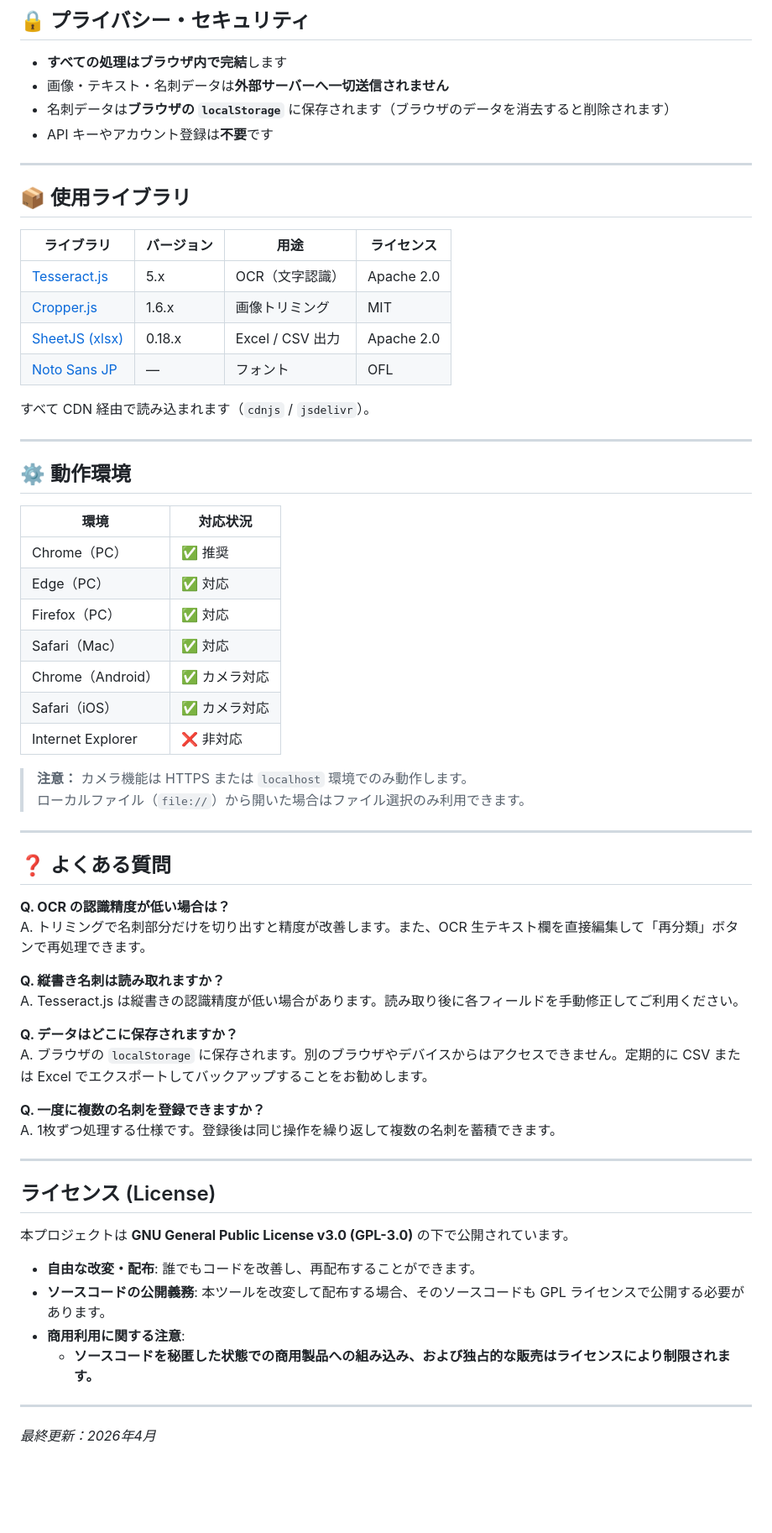
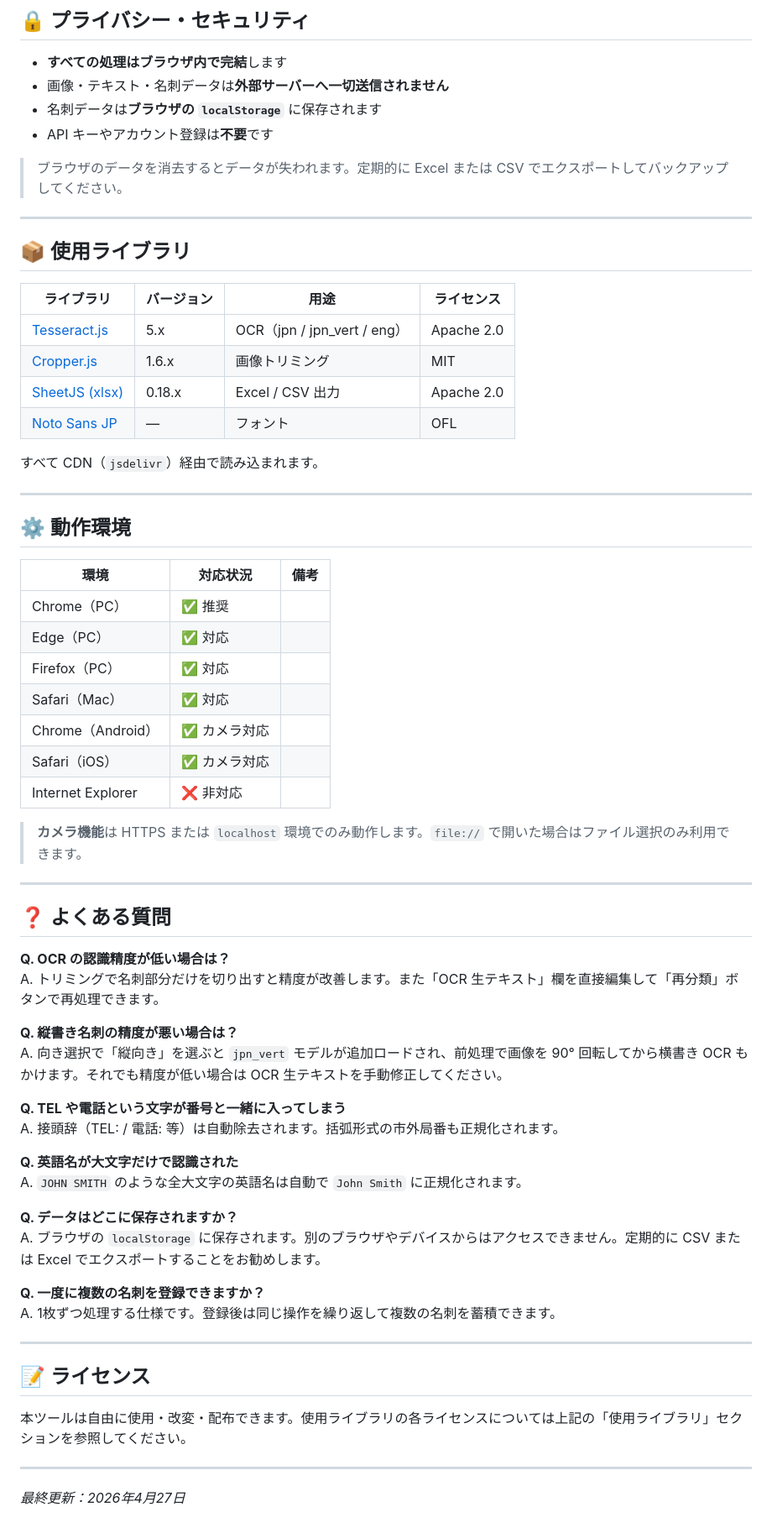
Before and after one commit to okada198803/ID-scan, a Markdown page: README.md, the part around one of its changes. Shown at 84% size. GitHub-like rendering; blank space fills up the shorter version.

```diff
--- a/README.md
+++ b/README.md
@@ -134,8 +221,10 @@ user @ mail . jp   →   user@mail.jp    （メールアドレス正規化）
 
 - **すべての処理はブラウザ内で完結**します
 - 画像・テキスト・名刺データは**外部サーバーへ一切送信されません**
-- 名刺データは**ブラウザの `localStorage`** に保存されます（ブラウザのデータを消去すると削除されます）
+- 名刺データは**ブラウザの `localStorage`** に保存されます
 - API キーやアカウント登録は**不要**です
+
+> ブラウザのデータを消去するとデータが失われます。定期的に Excel または CSV でエクスポートしてバックアップしてください。
 
 ---
 
@@ -143,56 +232,57 @@ user @ mail . jp   →   user@mail.jp    （メールアドレス正規化）
 
 | ライブラリ | バージョン | 用途 | ライセンス |
 |-----------|-----------|------|-----------|
-| [Tesseract.js](https://github.com/naptha/tesseract.js) | 5.x | OCR（文字認識） | Apache 2.0 |
+| [Tesseract.js](https://github.com/naptha/tesseract.js) | 5.x | OCR（jpn / jpn_vert / eng） | Apache 2.0 |
 | [Cropper.js](https://github.com/fengyuanchen/cropperjs) | 1.6.x | 画像トリミング | MIT |
 | [SheetJS (xlsx)](https://sheetjs.com/) | 0.18.x | Excel / CSV 出力 | Apache 2.0 |
 | [Noto Sans JP](https://fonts.google.com/noto/specimen/Noto+Sans+JP) | — | フォント | OFL |
 
-すべて CDN 経由で読み込まれます（`cdnjs` / `jsdelivr`）。
+すべて CDN（`jsdelivr`）経由で読み込まれます。
 
 ---
 
 ## ⚙️ 動作環境
 
-| 環境 | 対応状況 |
-|------|---------|
-| Chrome（PC） | ✅ 推奨 |
-| Edge（PC） | ✅ 対応 |
-| Firefox（PC） | ✅ 対応 |
-| Safari（Mac） | ✅ 対応 |
-| Chrome（Android） | ✅ カメラ対応 |
-| Safari（iOS） | ✅ カメラ対応 |
-| Internet Explorer | ❌ 非対応 |
+| 環境 | 対応状況 | 備考 |
+|------|---------|------|
+| Chrome（PC） | ✅ 推奨 | |
+| Edge（PC） | ✅ 対応 | |
+| Firefox（PC） | ✅ 対応 | |
+| Safari（Mac） | ✅ 対応 | |
+| Chrome（Android） | ✅ カメラ対応 | |
+| Safari（iOS） | ✅ カメラ対応 | |
+| Internet Explorer | ❌ 非対応 | |
 
-> **注意：** カメラ機能は HTTPS または `localhost` 環境でのみ動作します。
-> ローカルファイル（`file://`）から開いた場合はファイル選択のみ利用できます。
+> **カメラ機能**は HTTPS または `localhost` 環境でのみ動作します。`file://` で開いた場合はファイル選択のみ利用できます。
 
 ---
 
 ## ❓ よくある質問
 
 **Q. OCR の認識精度が低い場合は？**
-A. トリミングで名刺部分だけを切り出すと精度が改善します。また、OCR 生テキスト欄を直接編集して「再分類」ボタンで再処理できます。
+A. トリミングで名刺部分だけを切り出すと精度が改善します。また「OCR 生テキスト」欄を直接編集して「再分類」ボタンで再処理できます。
 
-**Q. 縦書き名刺は読み取れますか？**
-A. Tesseract.js は縦書きの認識精度が低い場合があります。読み取り後に各フィールドを手動修正してご利用ください。
+**Q. 縦書き名刺の精度が悪い場合は？**
+A. 向き選択で「縦向き」を選ぶと `jpn_vert` モデルが追加ロードされ、前処理で画像を 90° 回転してから横書き OCR もかけます。それでも精度が低い場合は OCR 生テキストを手動修正してください。
+
+**Q. TEL や電話という文字が番号と一緒に入ってしまう**
+A. 接頭辞（TEL: / 電話: 等）は自動除去されます。括弧形式の市外局番も正規化されます。
+
+**Q. 英語名が大文字だけで認識された**
+A. `JOHN SMITH` のような全大文字の英語名は自動で `John Smith` に正規化されます。
 
 **Q. データはどこに保存されますか？**
-A. ブラウザの `localStorage` に保存されます。別のブラウザやデバイスからはアクセスできません。定期的に CSV または Excel でエクスポートしてバックアップすることをお勧めします。
+A. ブラウザの `localStorage` に保存されます。別のブラウザやデバイスからはアクセスできません。定期的に CSV または Excel でエクスポートすることをお勧めします。
 
 **Q. 一度に複数の名刺を登録できますか？**
 A. 1枚ずつ処理する仕様です。登録後は同じ操作を繰り返して複数の名刺を蓄積できます。
 
 ---
 
-## ライセンス (License)
+## 📝 ライセンス
 
-本プロジェクトは **GNU General Public License v3.0 (GPL-3.0)** の下で公開されています。
+本ツールは自由に使用・改変・配布できます。使用ライブラリの各ライセンスについては上記の「使用ライブラリ」セクションを参照してください。
 
-* **自由な改変・配布**: 誰でもコードを改善し、再配布することができます。
-* **ソースコードの公開義務**: 本ツールを改変して配布する場合、そのソースコードも GPL ライセンスで公開する必要があります。
-* **商用利用に関する注意**:
-    * **ソースコードを秘匿した状態での商用製品への組み込み、および独占的な販売はライセンスにより制限されます。**
 ---
 
-*最終更新：2026年4月*
+*最終更新：2026年4月27日*
```
Also changed, not shown: other parts of README.md (+127 -40 lines).
